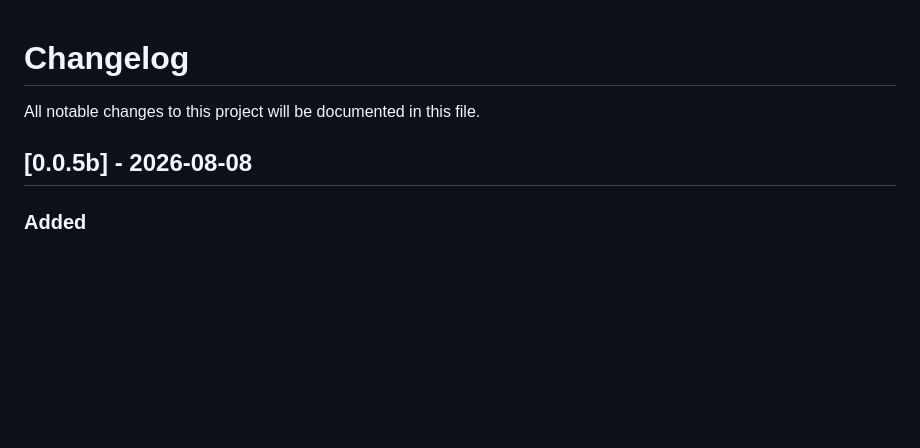
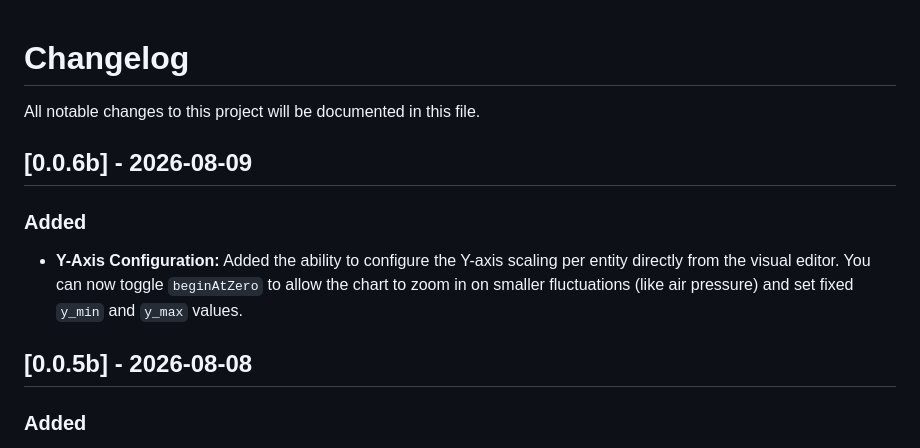
Before and after one commit to Tabu1973/PeriodChart, a Markdown page: CHANGELOG.md, the part around the change. GitHub-like rendering; blank space fills up the shorter version.

```diff
--- a/CHANGELOG.md
+++ b/CHANGELOG.md
@@ -2,8 +2,12 @@
 
 All notable changes to this project will be documented in this file.
 
+## [0.0.6b] - 2026-08-09
+
+### Added
+- **Y-Axis Configuration:** Added the ability to configure the Y-axis scaling per entity directly from the visual editor. You can now toggle `beginAtZero` to allow the chart to zoom in on smaller fluctuations (like air pressure) and set fixed `y_min` and `y_max` values.
+
 ## [0.0.5b] - 2026-08-08
-
 ### Added
 - **Dynamic Chart Type Support:** Added `use_dynamic_chart_type` and `chart_type_entity` options. You can now control the chart type (e.g., switch between Line, Bar, Stacked Bar, Min/Max Bar) dynamically directly from your dashboard using an `input_select` entity without opening the editor.
 - **Min/Max (Floating) and Stacked Bars:** Enhanced support for floating bars (`floating_bar`) and stacked bars (`stacked_bar`) for displaying range data (like minimum and maximum temperatures).
```
Also changed, not shown: README.md (+8 -4 lines), images/y_axis_scaling.png (added), 4 other files.
